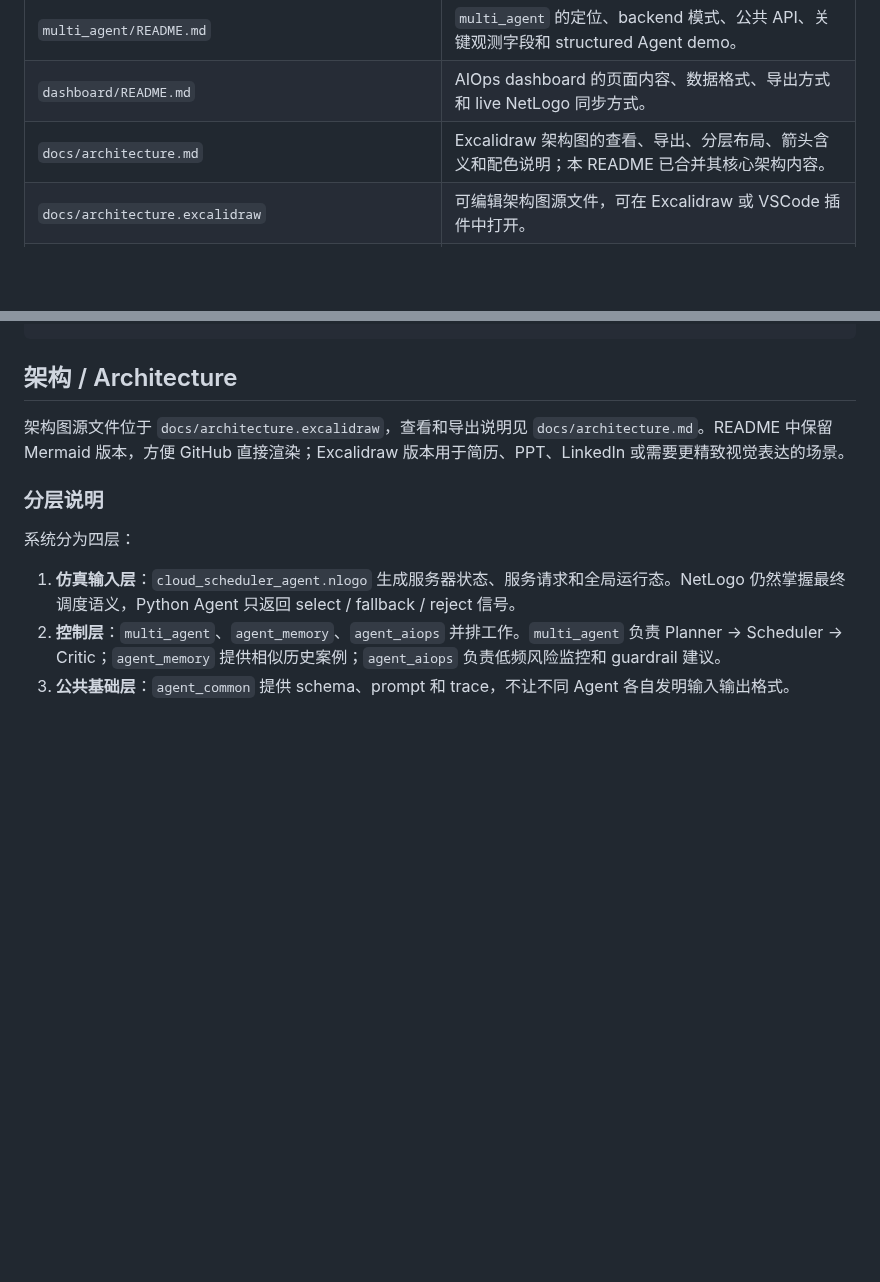
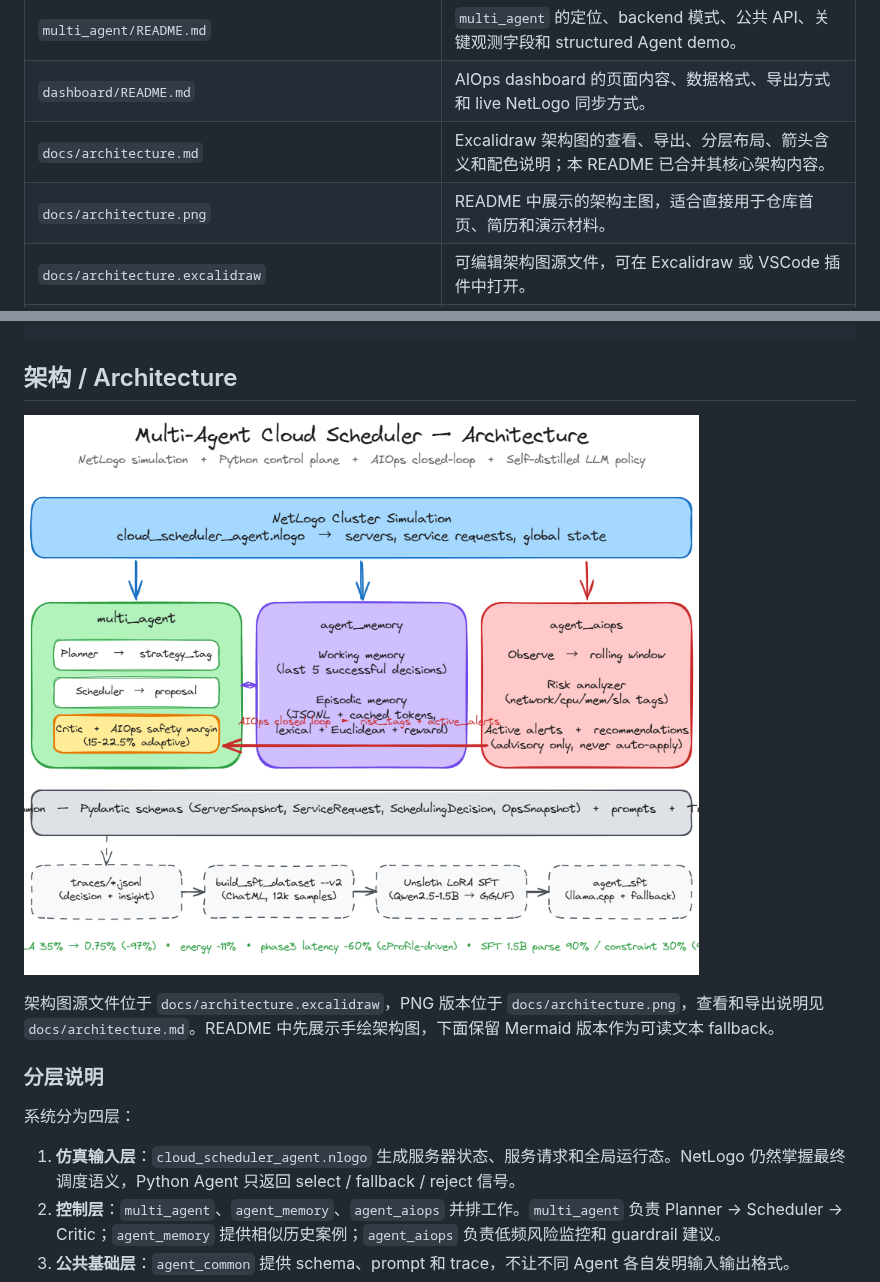
Before and after one commit to Pixe1003/agent, a Markdown page: README.md, 2 parts joined by grey strips. Rendered like a GitHub page; pictures changed too: docs/architecture.png (added); blank space fills up the shorter version.

Commit message:
docs: add architecture image to README

```diff
--- a/README.md
+++ b/README.md
@@ -27,6 +27,7 @@
 | `multi_agent/README.md` | `multi_agent` 的定位、backend 模式、公共 API、关键观测字段和 structured Agent demo。 |
 | `dashboard/README.md` | AIOps dashboard 的页面内容、数据格式、导出方式和 live NetLogo 同步方式。 |
 | `docs/architecture.md` | Excalidraw 架构图的查看、导出、分层布局、箭头含义和配色说明；本 README 已合并其核心架构内容。 |
+| `docs/architecture.png` | README 中展示的架构主图，适合直接用于仓库首页、简历和演示材料。 |
 | `docs/architecture.excalidraw` | 可编辑架构图源文件，可在 Excalidraw 或 VSCode 插件中打开。 |
 | `docs/aiops_agent.md` | AIOps Agent 的 API、内部角色、实时数据流和输出契约。 |
 | `docs/development_log_phase2_latency.md` | Phase 2 本地 LLM 调度延迟、tool calling、全局风险和 memory-aware 设计记录。 |
@@ -56,7 +57,9 @@ traces/            JSONL trace output directory
 
 ## 架构 / Architecture
 
-架构图源文件位于 `docs/architecture.excalidraw`，查看和导出说明见 `docs/architecture.md`。README 中保留 Mermaid 版本，方便 GitHub 直接渲染；Excalidraw 版本用于简历、PPT、LinkedIn 或需要更精致视觉表达的场景。
+![Multi-Agent Cloud Scheduler architecture](docs/architecture.png)
+
+架构图源文件位于 `docs/architecture.excalidraw`，PNG 版本位于 `docs/architecture.png`，查看和导出说明见 `docs/architecture.md`。README 中先展示手绘架构图，下面保留 Mermaid 版本作为可读文本 fallback。
 
 ### 分层说明
 
```
Also changed, not shown: docs/architecture.md (+5 -5 lines).
